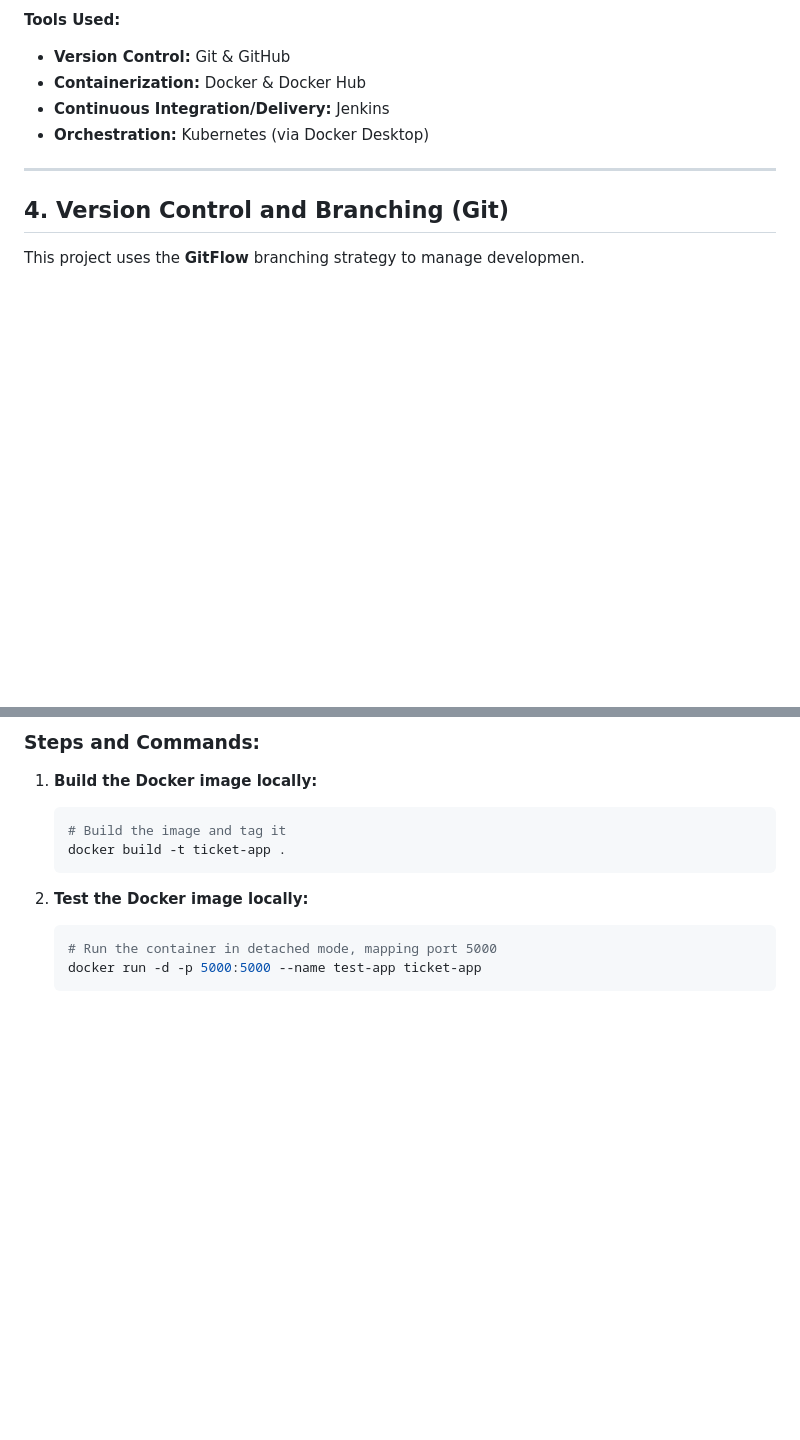
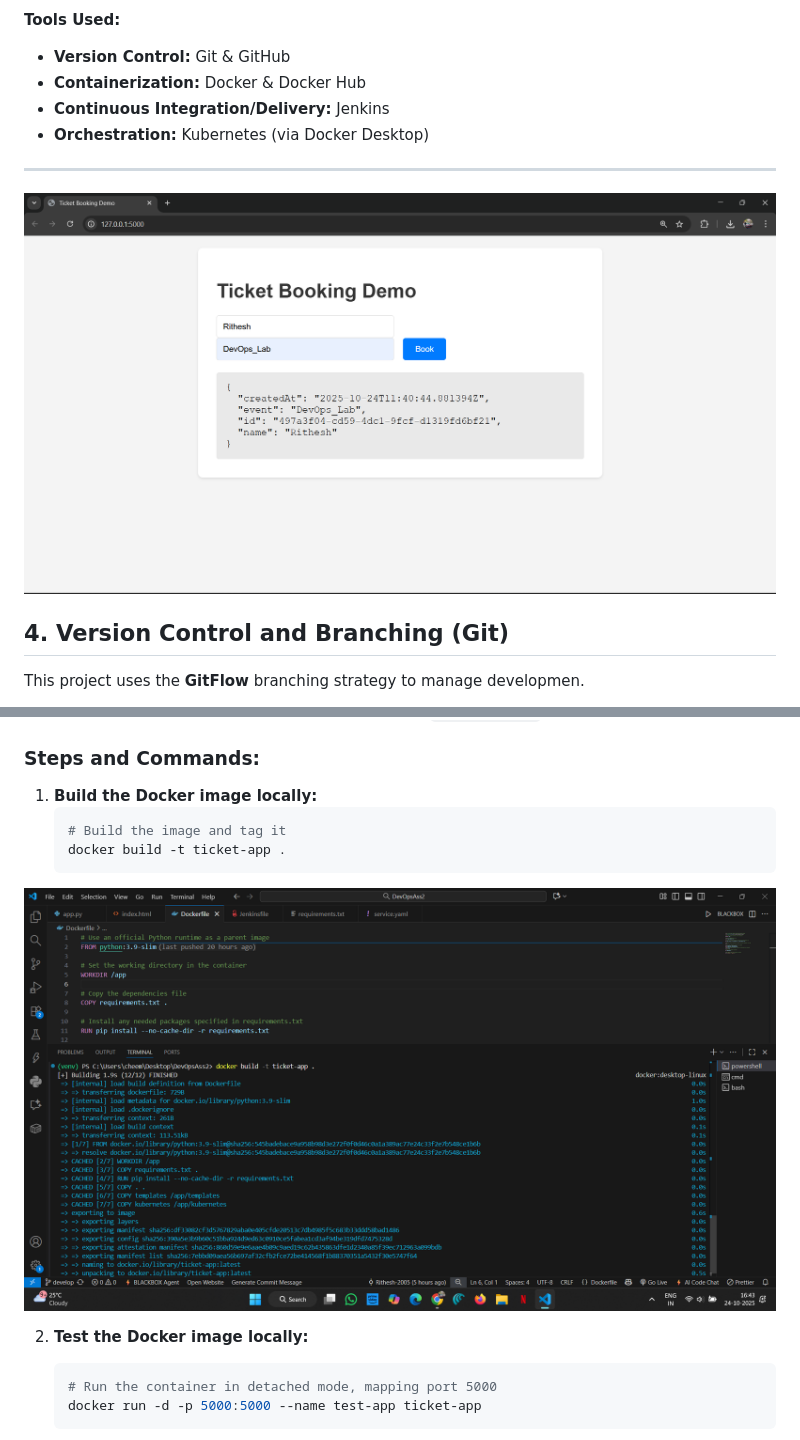
Before and after one commit to Rithesh-2005/DevOps_Assignment_02, a Markdown page: README.md, 2 parts joined by grey strips. Drawn GitHub-style; blank space fills up the shorter version.

Commit message:
Add screenshots to README for better visualization
Added screenshots to enhance documentation clarity.

````diff
--- a/README.md
+++ b/README.md
@@ -47,6 +47,7 @@ This project demonstrates a complete, automated DevOps workflow. The process is
 * **Orchestration:** Kubernetes (via Docker Desktop)
 
 ---
+![UI of Web Application](./screenshots/WebApplication.png)
 
 ## 4. Version Control and Branching (Git)
 
@@ -122,6 +123,7 @@ The `Dockerfile` performs the following steps:
     # Build the image and tag it
     docker build -t ticket-app .
     ```
+![Docker Build Output](./screenshots/DockerBuild.png)
 
 2.  **Test the Docker image locally:**
     ```bash
````
Also changed, not shown: other parts of README.md (+5 -0 lines).
